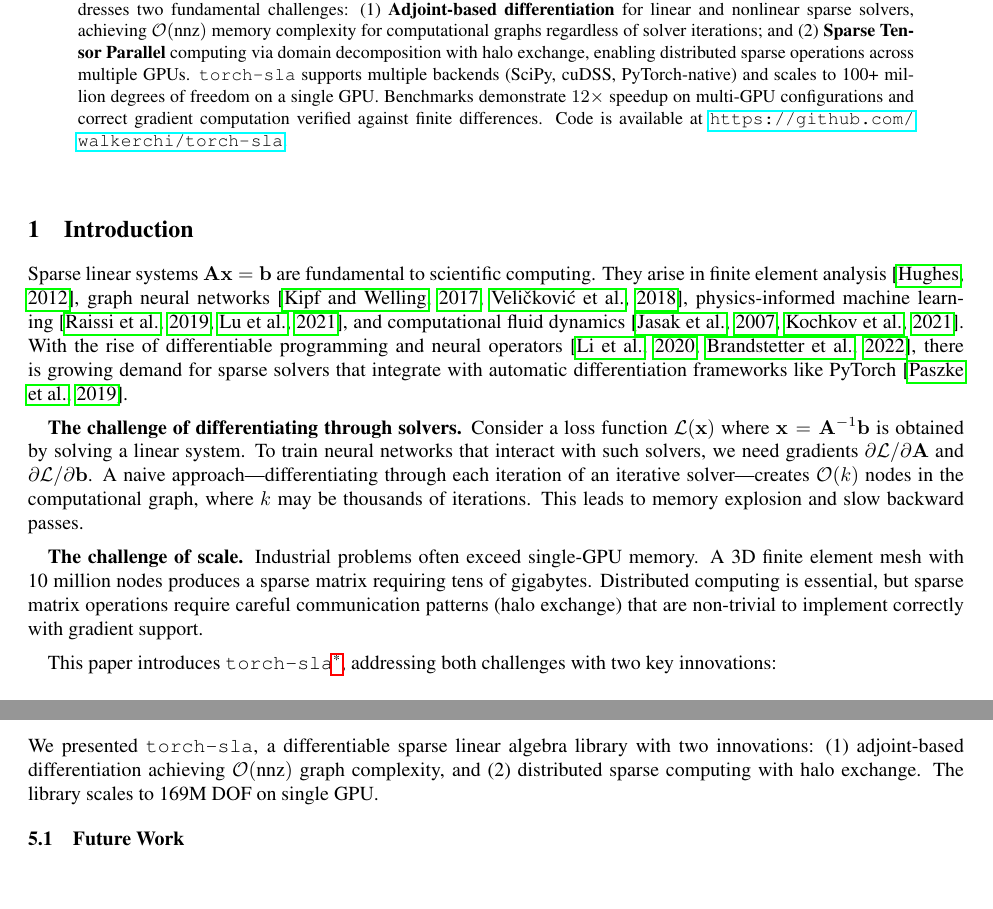
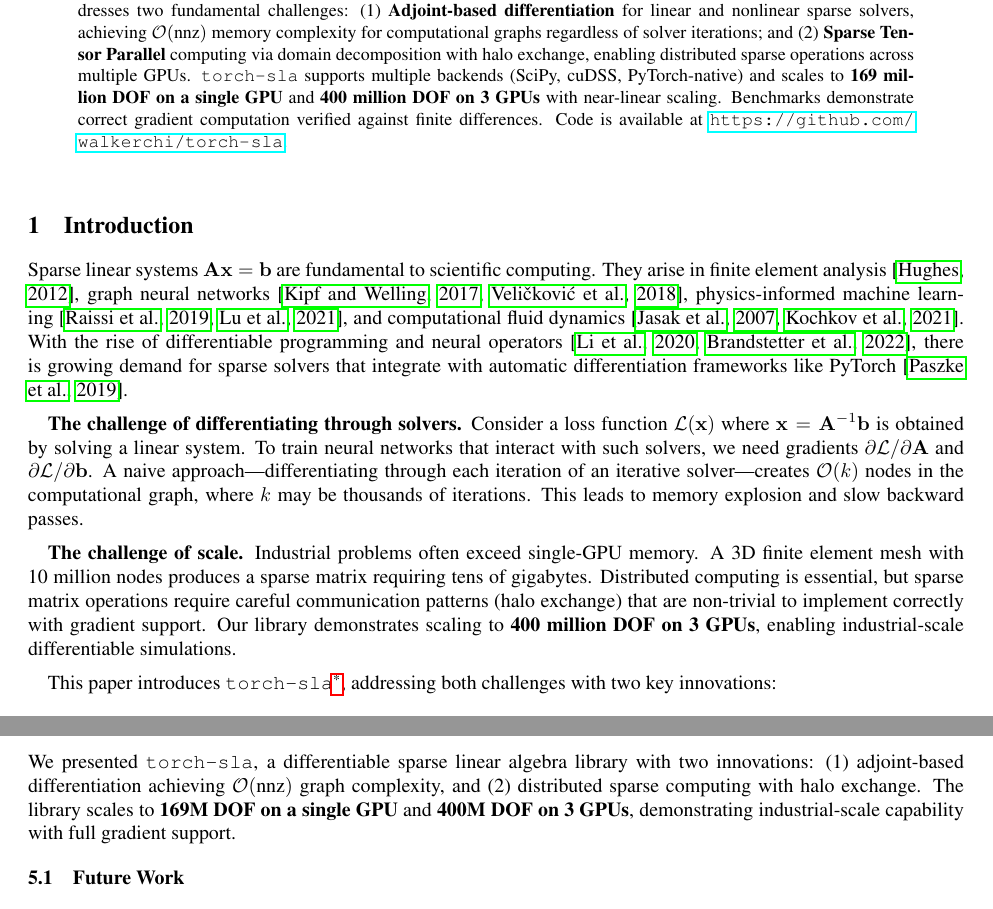
Before and after one commit to walkerchi/torch-sla-paper, a LaTeX paper (main.tex): two parts of pages 1 and 9 of 12, joined at a grey line, cut so that both start at the same text, the shorter picture padded with empty space. Compiled offline with pdfLaTeX.

Commit message:
Highlight 400M DOF scaling in abstract, introduction, and conclusion
- Abstract: Update to '169M DOF single GPU, 400M DOF on 3 GPUs'
- Introduction: Add '400M DOF on 3 GPUs' to scale challenge paragraph
- Conclusion: Update scaling numbers to emphasize both single and multi-GPU

```diff
--- a/main.tex
+++ b/main.tex
@@ -79,7 +79,7 @@
 % Abstract
 % ============================================================================
 \begin{abstract}
-We present \torchsla{}, an open-source PyTorch library for differentiable sparse linear algebra. The library addresses two fundamental challenges: (1) \textbf{Adjoint-based differentiation} for linear and nonlinear sparse solvers, achieving $\cO(\text{nnz})$ memory complexity for computational graphs regardless of solver iterations; and (2) \textbf{Sparse Tensor Parallel} computing via domain decomposition with halo exchange, enabling distributed sparse operations across multiple GPUs. \torchsla{} supports multiple backends (SciPy, cuDSS, PyTorch-native) and scales to 100+ million degrees of freedom on a single GPU. Benchmarks demonstrate $12\times$ speedup on multi-GPU configurations and correct gradient computation verified against finite differences. Code is available at \url{https://github.com/walkerchi/torch-sla}.
+We present \torchsla{}, an open-source PyTorch library for differentiable sparse linear algebra. The library addresses two fundamental challenges: (1) \textbf{Adjoint-based differentiation} for linear and nonlinear sparse solvers, achieving $\cO(\text{nnz})$ memory complexity for computational graphs regardless of solver iterations; and (2) \textbf{Sparse Tensor Parallel} computing via domain decomposition with halo exchange, enabling distributed sparse operations across multiple GPUs. \torchsla{} supports multiple backends (SciPy, cuDSS, PyTorch-native) and scales to \textbf{169 million DOF on a single GPU} and \textbf{400 million DOF on 3 GPUs} with near-linear scaling. Benchmarks demonstrate correct gradient computation verified against finite differences. Code is available at \url{https://github.com/walkerchi/torch-sla}.
 \end{abstract}
 
 % ============================================================================
@@ -92,7 +92,7 @@ Sparse linear systems $\bA\bx = \bb$ are fundamental to scientific computing. Th
 
 \textbf{The challenge of differentiating through solvers.} Consider a loss function $\mathcal{L}(\bx)$ where $\bx = \bA^{-1}\bb$ is obtained by solving a linear system. To train neural networks that interact with such solvers, we need gradients $\partial\mathcal{L}/\partial\bA$ and $\partial\mathcal{L}/\partial\bb$. A naive approach---differentiating through each iteration of an iterative solver---creates $\cO(k)$ nodes in the computational graph, where $k$ may be thousands of iterations. This leads to memory explosion and slow backward passes.
 
-\textbf{The challenge of scale.} Industrial problems often exceed single-GPU memory. A 3D finite element mesh with 10 million nodes produces a sparse matrix requiring tens of gigabytes. Distributed computing is essential, but sparse matrix operations require careful communication patterns (halo exchange) that are non-trivial to implement correctly with gradient support.
+\textbf{The challenge of scale.} Industrial problems often exceed single-GPU memory. A 3D finite element mesh with 10 million nodes produces a sparse matrix requiring tens of gigabytes. Distributed computing is essential, but sparse matrix operations require careful communication patterns (halo exchange) that are non-trivial to implement correctly with gradient support. Our library demonstrates scaling to \textbf{400 million DOF on 3 GPUs}, enabling industrial-scale differentiable simulations.
 
 This paper introduces \torchsla{}\footnote{Code available at \url{https://github.com/walkerchi/torch-sla}. Install via \texttt{pip install torch-sla}.}, addressing both challenges with two key innovations:
 \begin{itemize}
@@ -553,7 +553,7 @@ Nonlinear (5 Newton) & $4.7 \times 10^{-7}$ & 5 solves & 1 solve \\
 \section{Conclusion}
 \label{sec:conclusion}
 
-We presented \torchsla{}, a differentiable sparse linear algebra library with two innovations: (1) adjoint-based differentiation achieving $\cO(\text{nnz})$ graph complexity, and (2) distributed sparse computing with halo exchange. The library scales to 169M DOF on single GPU.
+We presented \torchsla{}, a differentiable sparse linear algebra library with two innovations: (1) adjoint-based differentiation achieving $\cO(\text{nnz})$ graph complexity, and (2) distributed sparse computing with halo exchange. The library scales to \textbf{169M DOF on a single GPU} and \textbf{400M DOF on 3 GPUs}, demonstrating industrial-scale capability with full gradient support.
 
 \subsection{Future Work}
 
```
Also changed, not shown: main.pdf.
